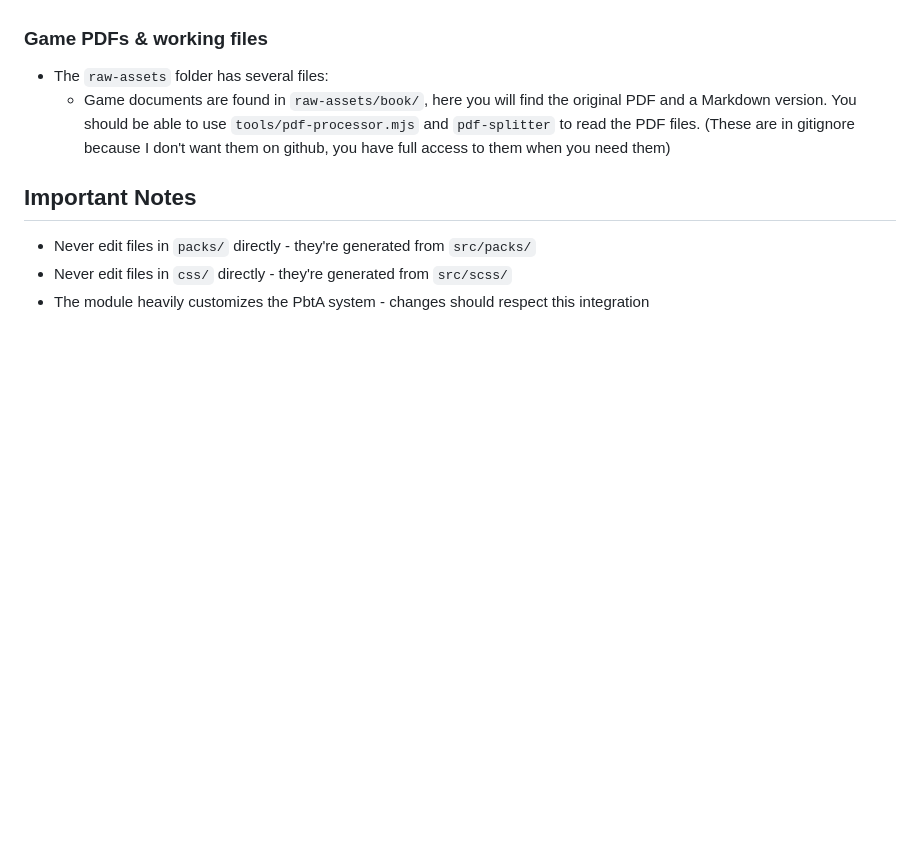
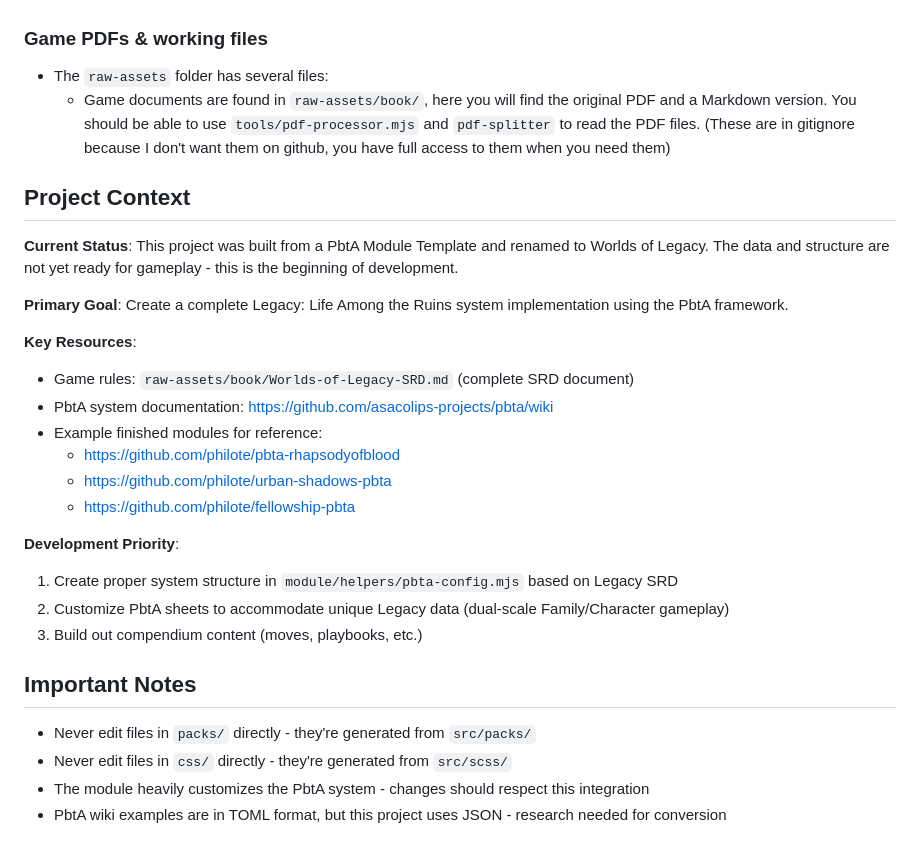
Before and after one commit to philote/worlds-of-legacy-pbta, a Markdown page: CLAUDE.md, the part around the change. Rendered like a GitHub page; blank space fills up the shorter version.

```diff
--- a/CLAUDE.md
+++ b/CLAUDE.md
@@ -66,7 +66,27 @@ The `foundry/` directory contains symlinked files from the target FoundryVTT ins
 - The `raw-assets` folder has several files:
     - Game documents are found in `raw-assets/book/`, here you will find the original PDF and a Markdown version. You should be able to use `tools/pdf-processor.mjs` and `pdf-splitter` to read the PDF files. (These are in gitignore because I don't want them on github, you have full access to them when you need them)
 
+## Project Context
+
+**Current Status**: This project was built from a PbtA Module Template and renamed to Worlds of Legacy. The data and structure are not yet ready for gameplay - this is the beginning of development.
+
+**Primary Goal**: Create a complete Legacy: Life Among the Ruins system implementation using the PbtA framework.
+
+**Key Resources**:
+- Game rules: `raw-assets/book/Worlds-of-Legacy-SRD.md` (complete SRD document)
+- PbtA system documentation: https://github.com/asacolips-projects/pbta/wiki
+- Example finished modules for reference:
+  - https://github.com/philote/pbta-rhapsodyofblood
+  - https://github.com/philote/urban-shadows-pbta
+  - https://github.com/philote/fellowship-pbta
+
+**Development Priority**:
+1. Create proper system structure in `module/helpers/pbta-config.mjs` based on Legacy SRD
+2. Customize PbtA sheets to accommodate unique Legacy data (dual-scale Family/Character gameplay)
+3. Build out compendium content (moves, playbooks, etc.)
+
 ## Important Notes
 - Never edit files in `packs/` directly - they're generated from `src/packs/`
 - Never edit files in `css/` directly - they're generated from `src/scss/`
 - The module heavily customizes the PbtA system - changes should respect this integration
+- PbtA wiki examples are in TOML format, but this project uses JSON - research needed for conversion
```
Also changed, not shown: LEGACY-MECHANICS-ANALYSIS.md (added, +187 -0 lines), PBTA-CONFIG-PLAN.md (added, +322 -0 lines).
